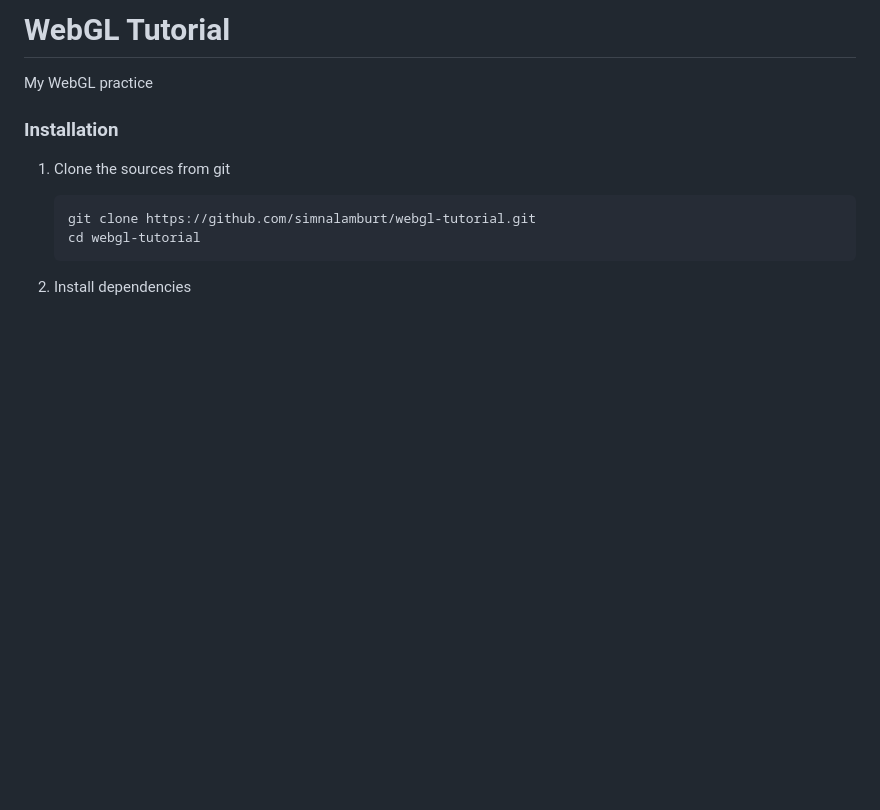
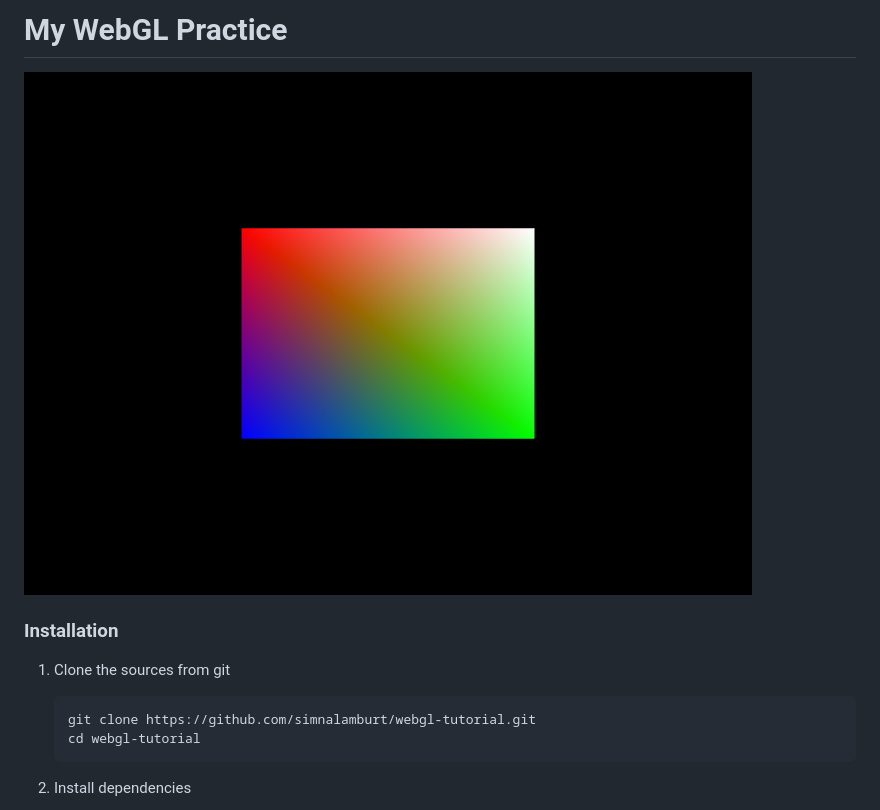
Before and after one commit to simnalamburt/webgl-practice, a Markdown page: README.md, the part around the change. GitHub-like rendering; pictures changed too: img/sample.png (added); blank space fills up the shorter version.

Commit message:
Add sample image

```diff
--- a/README.md
+++ b/README.md
@@ -1,7 +1,7 @@
-WebGL Tutorial
+My WebGL Practice
 ========
 
-My WebGL practice
+![](img/sample.png)
 
 ### Installation
 
```
